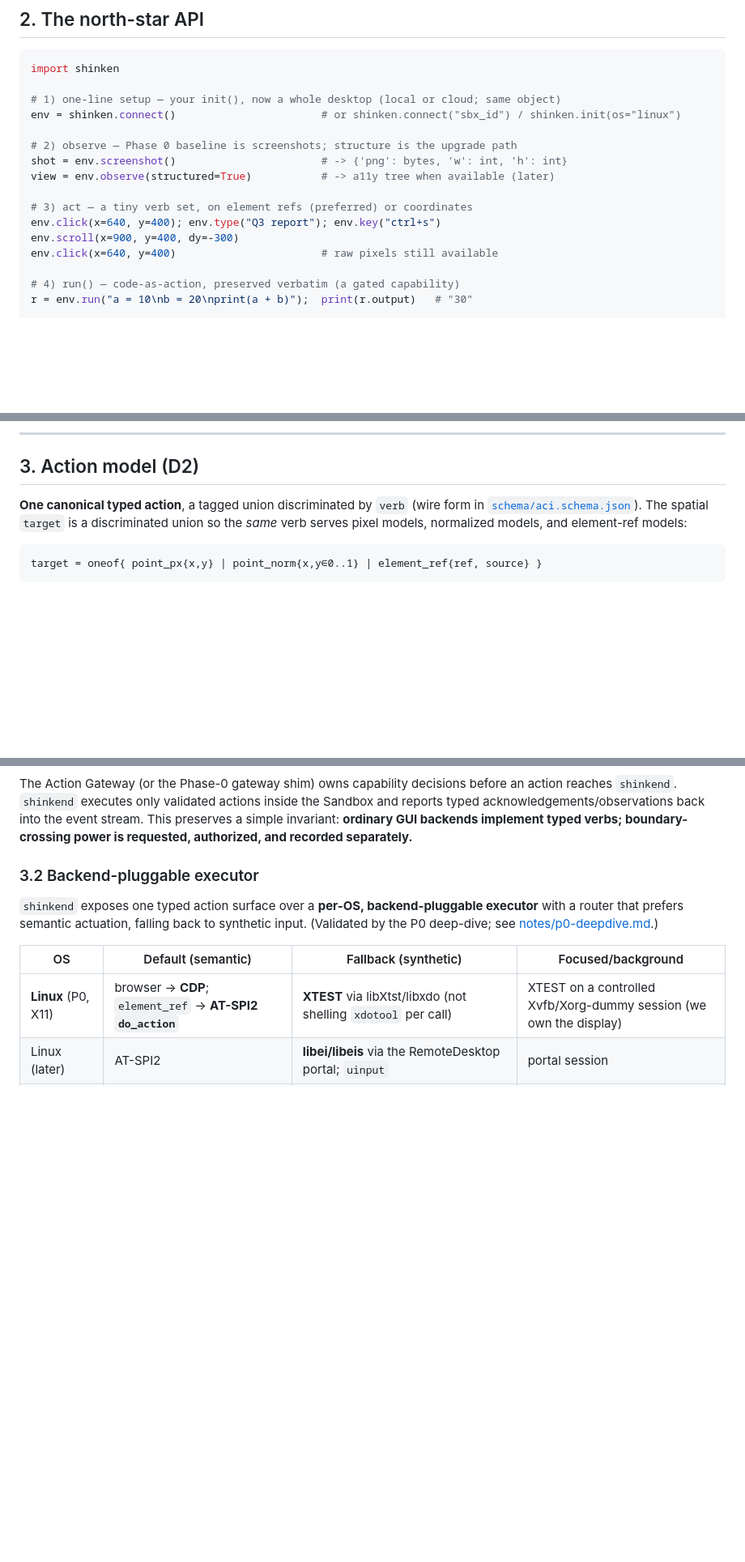
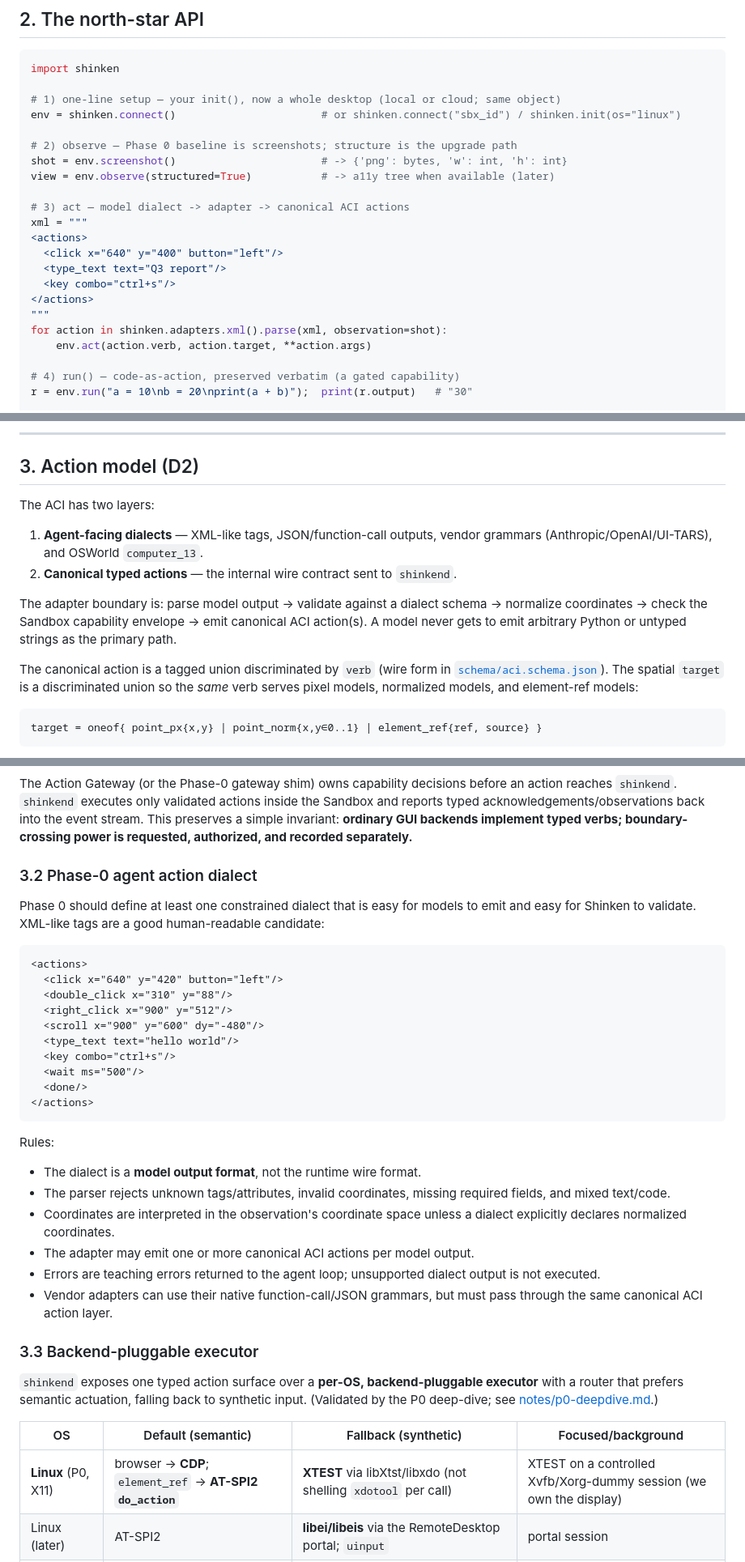
Before and after one commit to Meirtz/Shinken, a Markdown page: docs/11-aci-spec.md, 3 parts joined by grey strips. Shown at 81% size. Rendered like a GitHub page; blank space fills up the shorter version.

````diff
--- a/docs/11-aci-spec.md
+++ b/docs/11-aci-spec.md
@@ -41,10 +43,16 @@ env = shinken.connect()                       # or shinken.connect("sbx_id") / s
 shot = env.screenshot()                       # -> {'png': bytes, 'w': int, 'h': int}
 view = env.observe(structured=True)           # -> a11y tree when available (later)
 
-# 3) act — a tiny verb set, on element refs (preferred) or coordinates
-env.click(x=640, y=400); env.type("Q3 report"); env.key("ctrl+s")
-env.scroll(x=900, y=400, dy=-300)
-env.click(x=640, y=400)                       # raw pixels still available
+# 3) act — model dialect -> adapter -> canonical ACI actions
+xml = """
+<actions>
+  <click x="640" y="400" button="left"/>
+  <type_text text="Q3 report"/>
+  <key combo="ctrl+s"/>
+</actions>
+"""
+for action in shinken.adapters.xml().parse(xml, observation=shot):
+    env.act(action.verb, action.target, **action.args)
 
 # 4) run() — code-as-action, preserved verbatim (a gated capability)
 r = env.run("a = 10\nb = 20\nprint(a + b)");  print(r.output)   # "30"
@@ -88,7 +96,17 @@ base64.
 
 ## 3. Action model (D2)
 
-**One canonical typed action**, a tagged union discriminated by `verb` (wire form in
+The ACI has two layers:
+
+1. **Agent-facing dialects** — XML-like tags, JSON/function-call outputs, vendor grammars
+   (Anthropic/OpenAI/UI-TARS), and OSWorld `computer_13`.
+2. **Canonical typed actions** — the internal wire contract sent to `shinkend`.
+
+The adapter boundary is: parse model output -> validate against a dialect schema -> normalize
+coordinates -> check the Sandbox capability envelope -> emit canonical ACI action(s). A model never
+gets to emit arbitrary Python or untyped strings as the primary path.
+
+The canonical action is a tagged union discriminated by `verb` (wire form in
 [`schema/aci.schema.json`](../schema/aci.schema.json)). The spatial `target` is a discriminated
 union so the *same* verb serves pixel models, normalized models, and element-ref models:
 
@@ -132,7 +150,37 @@ acknowledgements/observations back into the event stream. This preserves a simpl
 **ordinary GUI backends implement typed verbs; boundary-crossing power is requested, authorized, and
 recorded separately.**
 
-### 3.2 Backend-pluggable executor
+### 3.2 Phase-0 agent action dialect
+
+Phase 0 should define at least one constrained dialect that is easy for models to emit and easy for
+Shinken to validate. XML-like tags are a good human-readable candidate:
+
+```xml
+<actions>
+  <click x="640" y="420" button="left"/>
+  <double_click x="310" y="88"/>
+  <right_click x="900" y="512"/>
+  <scroll x="900" y="600" dy="-480"/>
+  <type_text text="hello world"/>
+  <key combo="ctrl+s"/>
+  <wait ms="500"/>
+  <done/>
+</actions>
+```
+
+Rules:
+
+- The dialect is a **model output format**, not the runtime wire format.
+- The parser rejects unknown tags/attributes, invalid coordinates, missing required fields, and
+  mixed text/code.
+- Coordinates are interpreted in the observation's coordinate space unless a dialect explicitly
+  declares normalized coordinates.
+- The adapter may emit one or more canonical ACI actions per model output.
+- Errors are teaching errors returned to the agent loop; unsupported dialect output is not executed.
+- Vendor adapters can use their native function-call/JSON grammars, but must pass through the same
+  canonical ACI action layer.
+
+### 3.3 Backend-pluggable executor
 
 `shinkend` exposes one typed action surface over a **per-OS, backend-pluggable executor** with a
 router that prefers semantic actuation, falling back to synthetic input. (Validated by the P0
````
Also changed, not shown: other parts of docs/11-aci-spec.md (+3 -1 lines), README.md (+28 -8 lines), docs/10-phase0-plan.md (+3 -2 lines).
